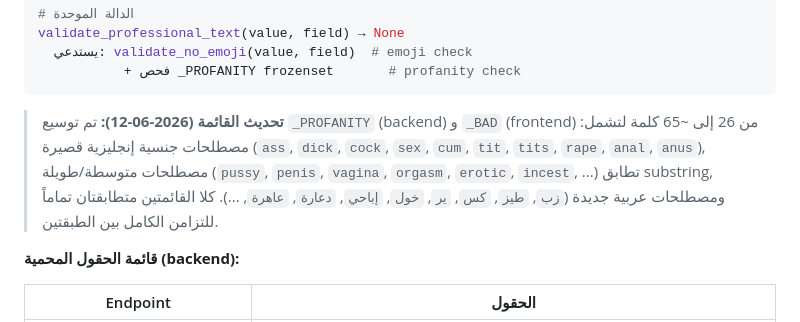
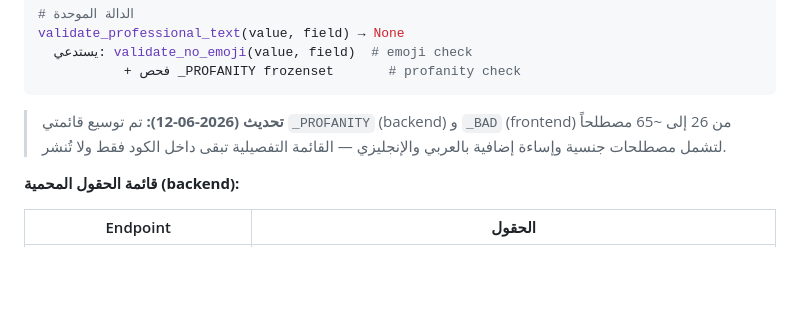
Before and after one commit to aboodwaheeb91-cmd/tawasalna, a Markdown page: ARCHITECTURE.md, the part around the change. Rendered like a GitHub page; blank space fills up the shorter version.

Commit message:
docs: remove exposed word list from ARCHITECTURE.md
Per policy: profanity list detail stays in code only.
ARCHITECTURE.md now documents the rule without listing specific terms.

https://claude.ai/code/session_01QJZU6P6RrDjygpopsHiXVx

````diff
--- a/ARCHITECTURE.md
+++ b/ARCHITECTURE.md
@@ -3011,11 +3011,7 @@ validate_professional_text(value, field) → None
            + فحص _PROFANITY frozenset       # profanity check
 ```
 
-> **تحديث القائمة (2026-06-12):** تم توسيع `_PROFANITY` (backend) و `_BAD` (frontend) من 26 إلى ~65 كلمة لتشمل:
-> مصطلحات جنسية إنجليزية قصيرة (`ass`, `dick`, `cock`, `sex`, `cum`, `tit`, `tits`, `rape`, `anal`, `anus`),
-> مصطلحات متوسطة/طويلة (`pussy`, `penis`, `vagina`, `orgasm`, `erotic`, `incest`, ...) تطابق substring,
-> ومصطلحات عربية جديدة (`زب`, `طيز`, `كس`, `ير`, `خول`, `إباحي`, `دعارة`, `عاهرة`, ...).
-> كلا القائمتين متطابقتان تماماً للتزامن الكامل بين الطبقتين.
+> **تحديث (2026-06-12):** تم توسيع قائمتي `_PROFANITY` (backend) و `_BAD` (frontend) من 26 إلى ~65 مصطلحاً لتشمل مصطلحات جنسية وإساءة إضافية بالعربي والإنجليزي — القائمة التفصيلية تبقى داخل الكود فقط ولا تُنشر.
 
 **قائمة الحقول المحمية (backend):**
 
````
